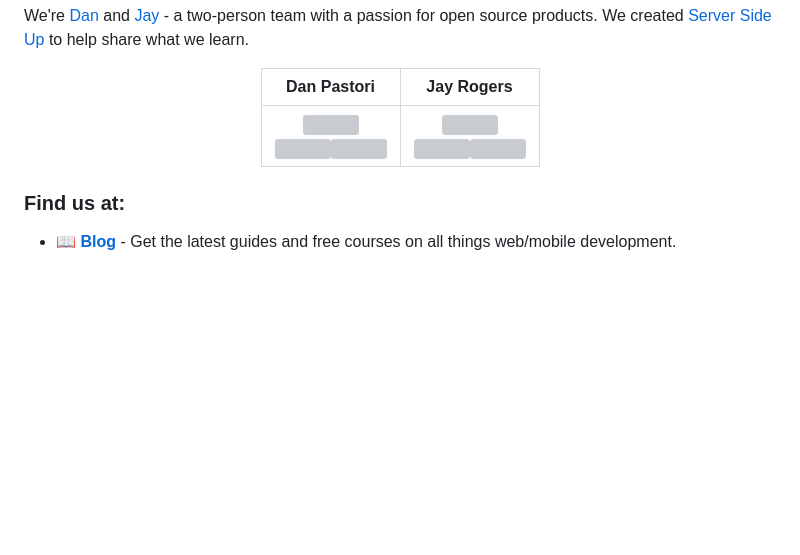
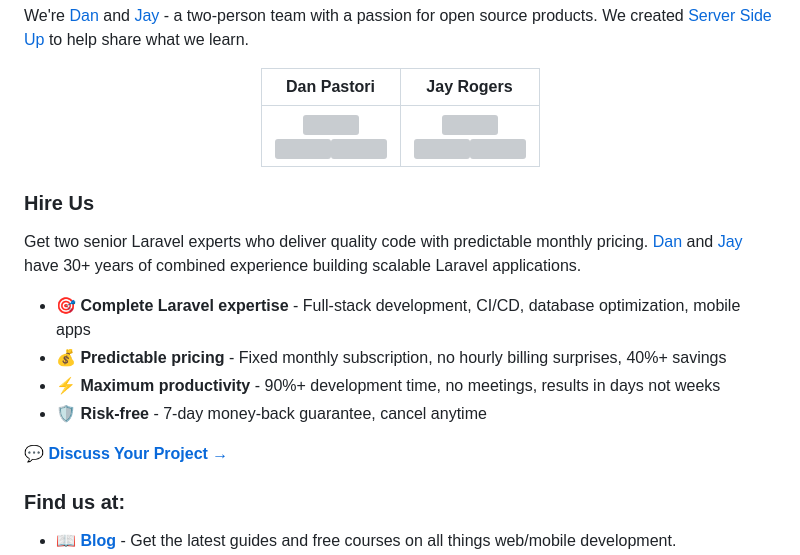
Before and after one commit to serversideup/financial-freedom, a Markdown page: README.md, the part around the change. Rendered like a GitHub page; blank space fills up the shorter version; grey boxes are pictures that could not be loaded.

Commit message:
Update README sponsors and About Us

```diff
--- a/README.md
+++ b/README.md
@@ -92,6 +92,16 @@ We're [Dan](https://x.com/danpastori) and [Jay](https://x.com/jaydrogers) - a tw
 
 </div>
 
+### Hire Us
+Get two senior Laravel experts who deliver quality code with predictable monthly pricing. [Dan](https://x.com/danpastori) and [Jay](https://x.com/jaydrogers) have 30+ years of combined experience building scalable Laravel applications.
+
+- **🎯 Complete Laravel expertise** - Full-stack development, CI/CD, database optimization, mobile apps
+- **💰 Predictable pricing** - Fixed monthly subscription, no hourly billing surprises, 40%+ savings
+- **⚡ Maximum productivity** - 90%+ development time, no meetings, results in days not weeks
+- **🛡️ Risk-free** - 7-day money-back guarantee, cancel anytime
+
+**[💬 Discuss Your Project →](https://serversideup.net/hire-us)**
+
 ### Find us at:
 
 * **📖 [Blog](https://serversideup.net)** - Get the latest guides and free courses on all things web/mobile development.
```
